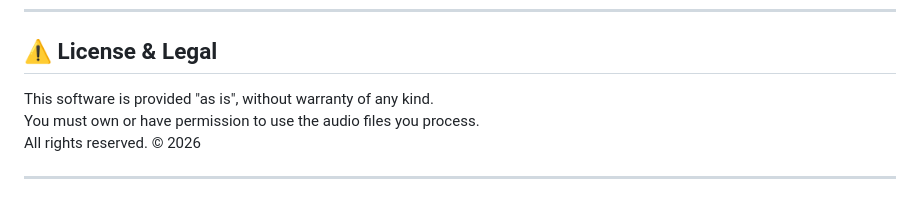
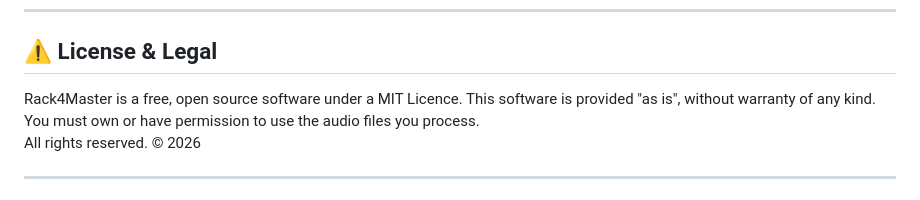
Before and after one commit to rack4master/rack4master.github.io, a Markdown page: README.md, the part around the change. Rendered like a GitHub page.

```diff
--- a/README.md
+++ b/README.md
@@ -104,7 +104,7 @@ If you find RACK4MASTER useful, you can support the project with a donation:
 
 ## ⚠️ License & Legal
 
-This software is provided "as is", without warranty of any kind.
+Rack4Master is a free, open source software under a MIT Licence. This software is provided "as is", without warranty of any kind.
 You must own or have permission to use the audio files you process.
 All rights reserved. © 2026
 
```
